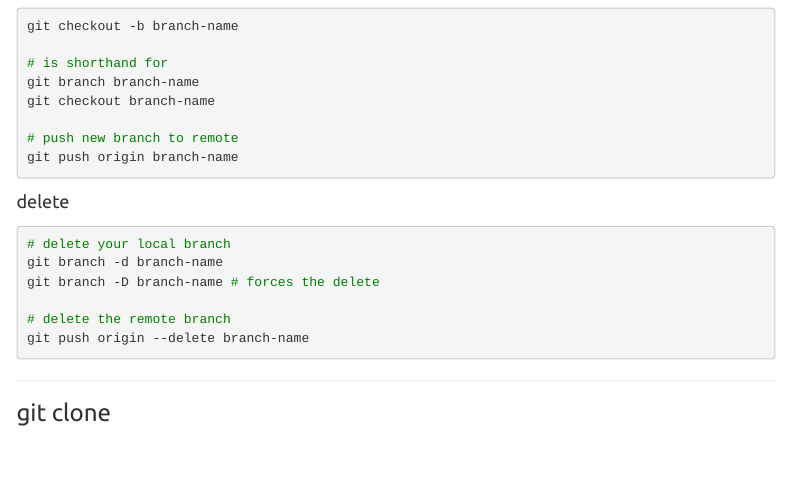
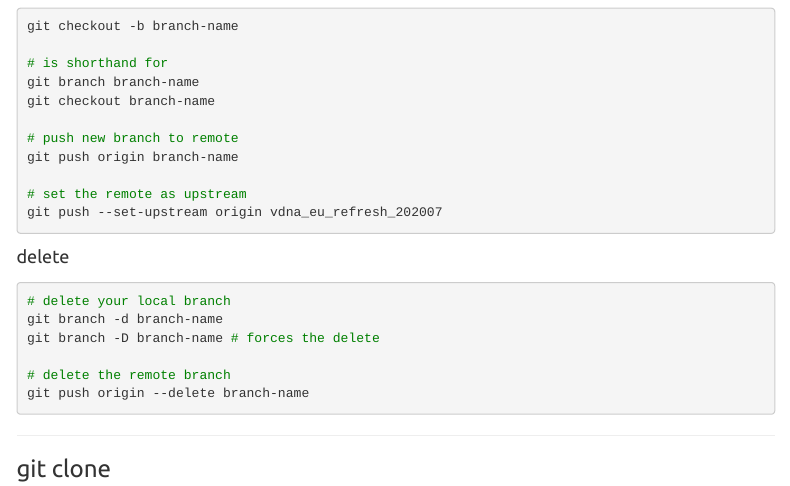
Before and after one commit to dkidney/how2-cli, an R Markdown document (git.Rmd): the page in a window 1100 px wide, from 1330 px down. Rendered offline with R 4.5, knitr and Pandoc, with nearby package versions; some code elsewhere in the file could not run offline; a font, style sheet, LaTeX package, included part or bibliography that could not be used is replaced or left out; menus at the side of the page are left out.

Commit message:
updated git branch create

````diff
--- a/git.Rmd
+++ b/git.Rmd
@@ -86,6 +86,9 @@ git checkout branch-name
 
 # push new branch to remote
 git push origin branch-name
+
+# set the remote as upstream
+git push --set-upstream origin vdna_eu_refresh_202007
 ```
 
 #### delete {#git-branch-delete}
````
Also changed, not shown: git.html.
